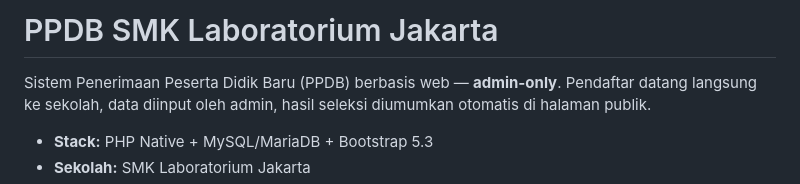
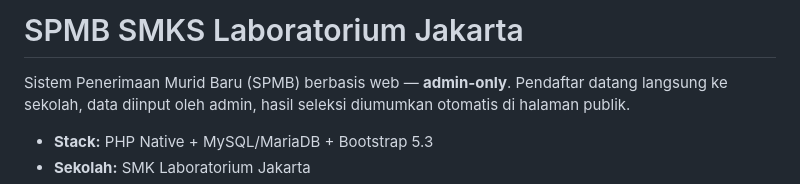
Before and after one commit to dastian95/profil_sekolah, a Markdown page: README.md, the part around the change. Drawn GitHub-style.

Commit message:
Docs: Rename PPDB → SPMB di README
Co-Authored-By: Claude Sonnet 4.6 <noreply@anthropic.com>

```diff
--- a/README.md
+++ b/README.md
@@ -1,6 +1,6 @@
-# PPDB SMK Laboratorium Jakarta
+# SPMB SMKS Laboratorium Jakarta
 
-Sistem Penerimaan Peserta Didik Baru (PPDB) berbasis web — **admin-only**.
+Sistem Penerimaan Murid Baru (SPMB) berbasis web — **admin-only**.
 Pendaftar datang langsung ke sekolah, data diinput oleh admin, hasil seleksi
 diumumkan otomatis di halaman publik.
 
```
